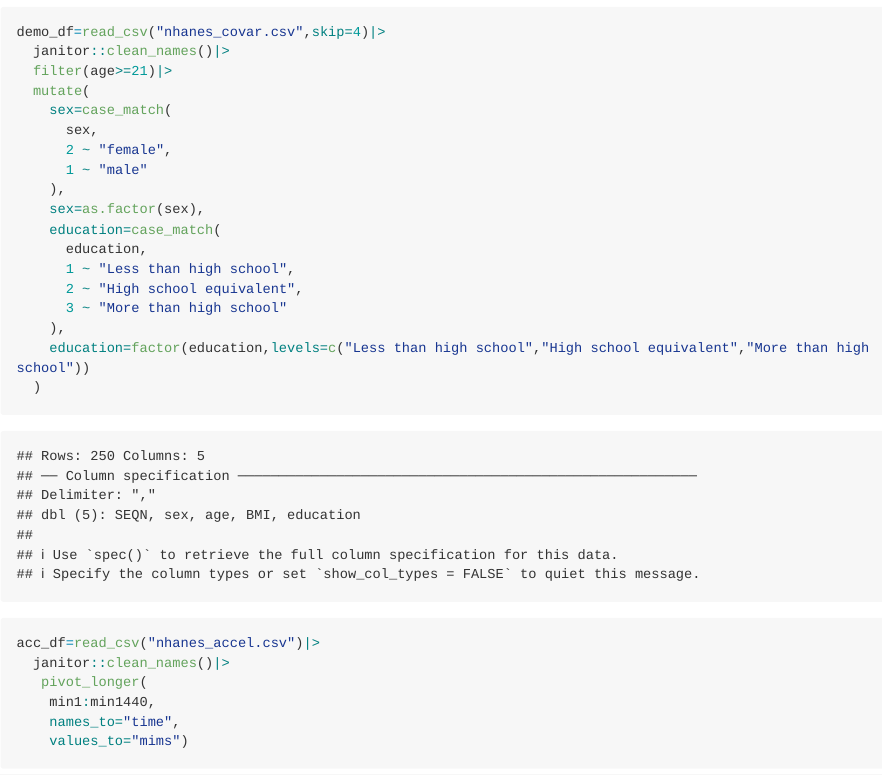
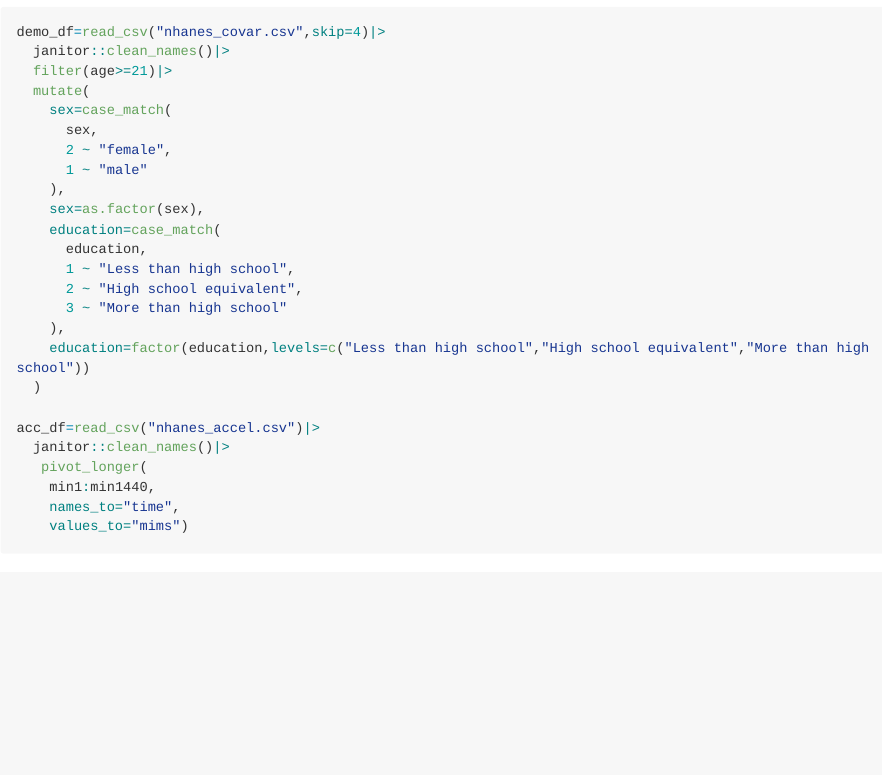
Before and after one commit to Miao130/p8105_hw3_mf3593, an R Markdown document (p8105_hw3_mf3593.Rmd): the page in a window 1100 px wide, from 3370 px down. Rendered offline with R 4.5, knitr and Pandoc, with nearby package versions; some code elsewhere in the file could not run offline; long lines of code are wrapped; column names are cleaned by a stand-in for the janitor package.

Commit message:
hided messages

```diff
--- a/p8105_hw3_mf3593.Rmd
+++ b/p8105_hw3_mf3593.Rmd
@@ -13,7 +13,8 @@ library(p8105.datasets)
 
 knitr::opts_chunk$set(
 	echo = TRUE,
-	warning = FALSE,
+	message=FALSE,
+	warning=FALSE,
 	error=FALSE,
 	fig.width = 8,
   fig.height = 6,
```
Also changed, not shown: p8105_hw3_mf3593.md.
